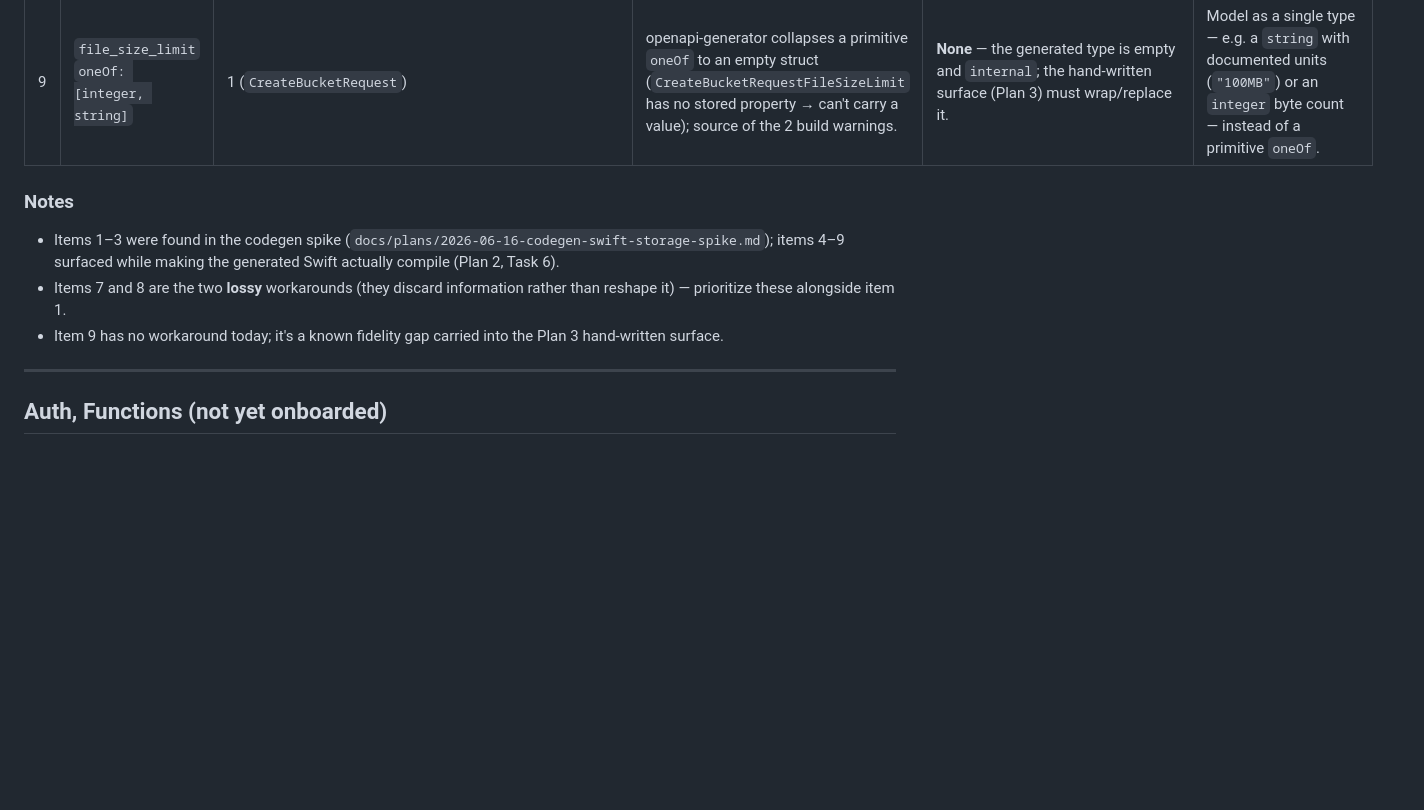
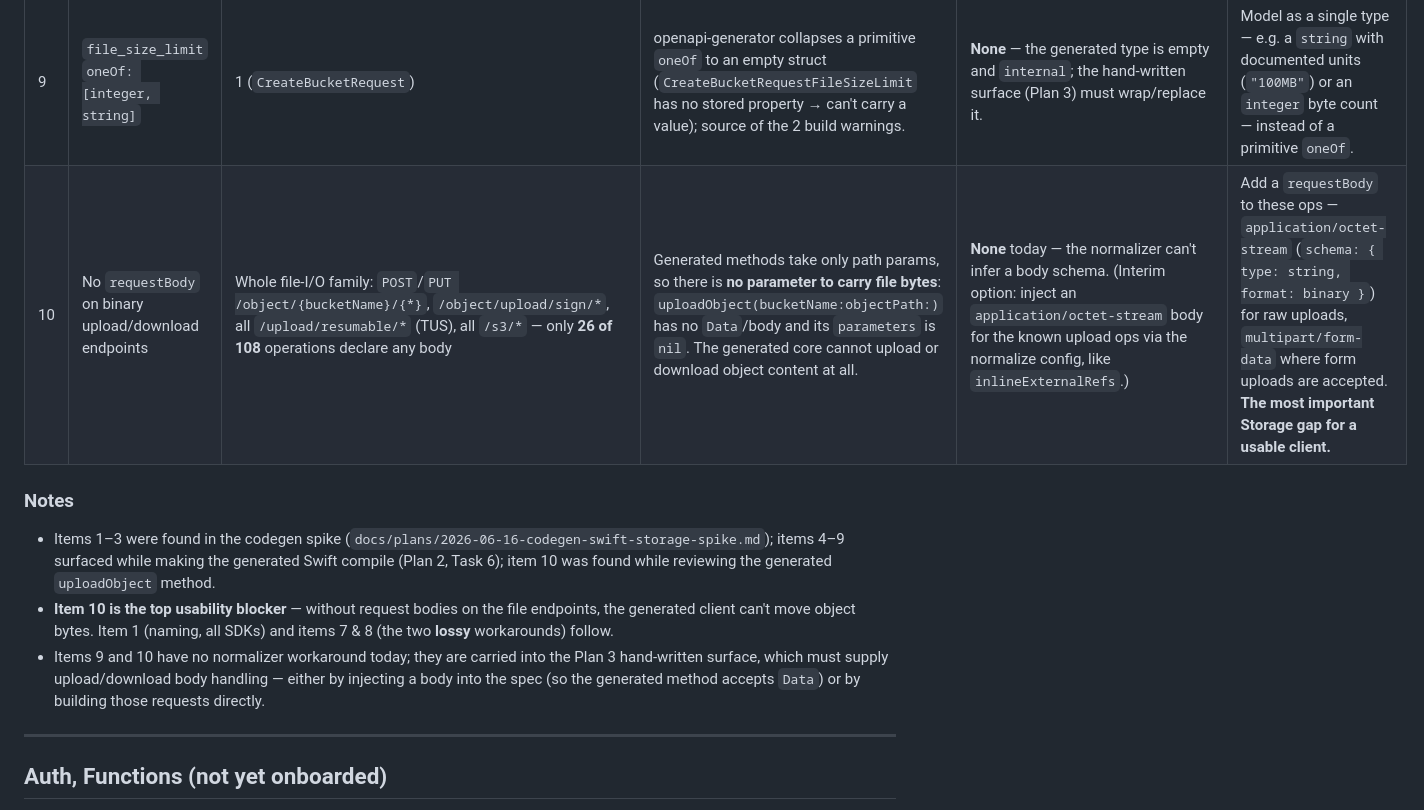
Before and after one commit to supabase/sdk, a Markdown page: codegen/upstream-spec-issues.md, the part around the change. Rendered like a GitHub page; blank space fills up the shorter version.

Commit message:
docs: track missing request bodies on Storage binary upload/download endpoints

```diff
--- a/codegen/upstream-spec-issues.md
+++ b/codegen/upstream-spec-issues.md
@@ -25,11 +25,12 @@ When an item is fixed upstream: bump the spec pin in `codegen.yaml`, re-run `npm
 | 7 | External `$ref` to a placeholder URL | 1 (`https://schemas.example.com/queryVectorBody.json`, the `POST /vector/QueryVectors` request body) | Unresolvable external ref to an `example.com` placeholder; generation can't see the body shape. | `inlineExternalRefs` → permissive `{ type: object }` — **lossy: the request body's real fields/typing are discarded.** | Define the QueryVectors request body inline (or as a proper local component schema) with its real fields. **Most impactful data-loss workaround — fixing this restores a real typed body.** |
 | 8 | Case-insensitive property collision `Id` vs `id` | 1 (`POST /object/copy` 200 response: `Id` non-nullable + `id` nullable) | Case-sensitive-name generators (Swift) emit "invalid redeclaration of 'id'". | `dedupCaseInsensitiveProperties` — **lossy: drops `Id`, keeps the nullable `id`.** | Expose a single canonical property (decide `id` vs `Id`, nullable or not) in the copy response. |
 | 9 | `file_size_limit` `oneOf: [integer, string]` | 1 (`CreateBucketRequest`) | openapi-generator collapses a primitive `oneOf` to an empty struct (`CreateBucketRequestFileSizeLimit` has no stored property → can't carry a value); source of the 2 build warnings. | **None** — the generated type is empty and `internal`; the hand-written surface (Plan 3) must wrap/replace it. | Model as a single type — e.g. a `string` with documented units (`"100MB"`) or an `integer` byte count — instead of a primitive `oneOf`. |
+| 10 | No `requestBody` on binary upload/download endpoints | Whole file-I/O family: `POST`/`PUT /object/{bucketName}/{*}`, `/object/upload/sign/*`, all `/upload/resumable/*` (TUS), all `/s3/*` — only **26 of 108** operations declare any body | Generated methods take only path params, so there is **no parameter to carry file bytes**: `uploadObject(bucketName:objectPath:)` has no `Data`/body and its `parameters` is `nil`. The generated core cannot upload or download object content at all. | **None** today — the normalizer can't infer a body schema. (Interim option: inject an `application/octet-stream` body for the known upload ops via the normalize config, like `inlineExternalRefs`.) | Add a `requestBody` to these ops — `application/octet-stream` (`schema: { type: string, format: binary }`) for raw uploads, `multipart/form-data` where form uploads are accepted. **The most important Storage gap for a usable client.** |
 
 ### Notes
-- Items 1–3 were found in the codegen spike (`docs/plans/2026-06-16-codegen-swift-storage-spike.md`); items 4–9 surfaced while making the generated Swift actually compile (Plan 2, Task 6).
-- Items 7 and 8 are the two **lossy** workarounds (they discard information rather than reshape it) — prioritize these alongside item 1.
-- Item 9 has no workaround today; it's a known fidelity gap carried into the Plan 3 hand-written surface.
+- Items 1–3 were found in the codegen spike (`docs/plans/2026-06-16-codegen-swift-storage-spike.md`); items 4–9 surfaced while making the generated Swift compile (Plan 2, Task 6); item 10 was found while reviewing the generated `uploadObject` method.
+- **Item 10 is the top usability blocker** — without request bodies on the file endpoints, the generated client can't move object bytes. Item 1 (naming, all SDKs) and items 7 & 8 (the two **lossy** workarounds) follow.
+- Items 9 and 10 have no normalizer workaround today; they are carried into the Plan 3 hand-written surface, which must supply upload/download body handling — either by injecting a body into the spec (so the generated method accepts `Data`) or by building those requests directly.
 
 ---
 
```
